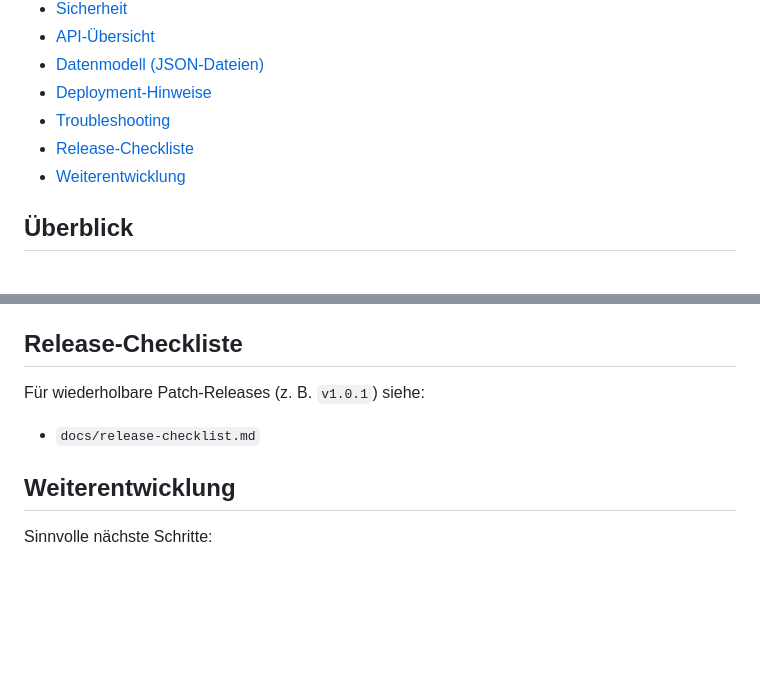
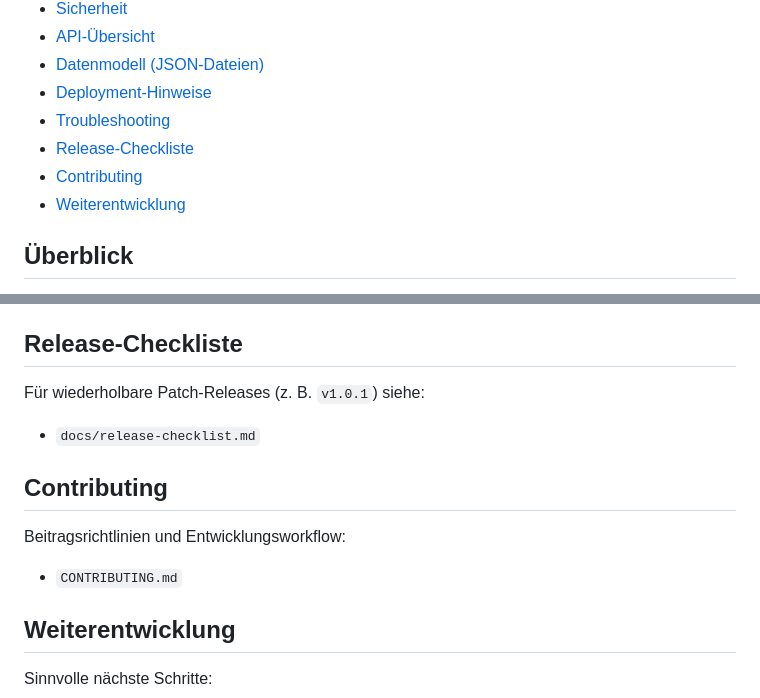
Before and after one commit to hcscmedia/txtr.me, a Markdown page: README.md, 2 parts joined by grey strips. Rendered like a GitHub page; blank space fills up the shorter version.

Commit message:
docs: add contributing guide

```diff
--- a/README.md
+++ b/README.md
@@ -21,6 +21,7 @@ Dateibasierte PHP-Micro-Social-App mit Feed, Profilen, Follow-System, Direktnach
 - [Deployment-Hinweise](#deployment-hinweise)
 - [Troubleshooting](#troubleshooting)
 - [Release-Checkliste](#release-checkliste)
+- [Contributing](#contributing)
 - [Weiterentwicklung](#weiterentwicklung)
 
 ## Überblick
@@ -241,6 +242,12 @@ Für wiederholbare Patch-Releases (z. B. `v1.0.1`) siehe:
 
 - `docs/release-checklist.md`
 
+## Contributing
+
+Beitragsrichtlinien und Entwicklungsworkflow:
+
+- `CONTRIBUTING.md`
+
 ## Weiterentwicklung
 
 Sinnvolle nächste Schritte:
```
Also changed, not shown: CONTRIBUTING.md (added, +71 -0 lines).
